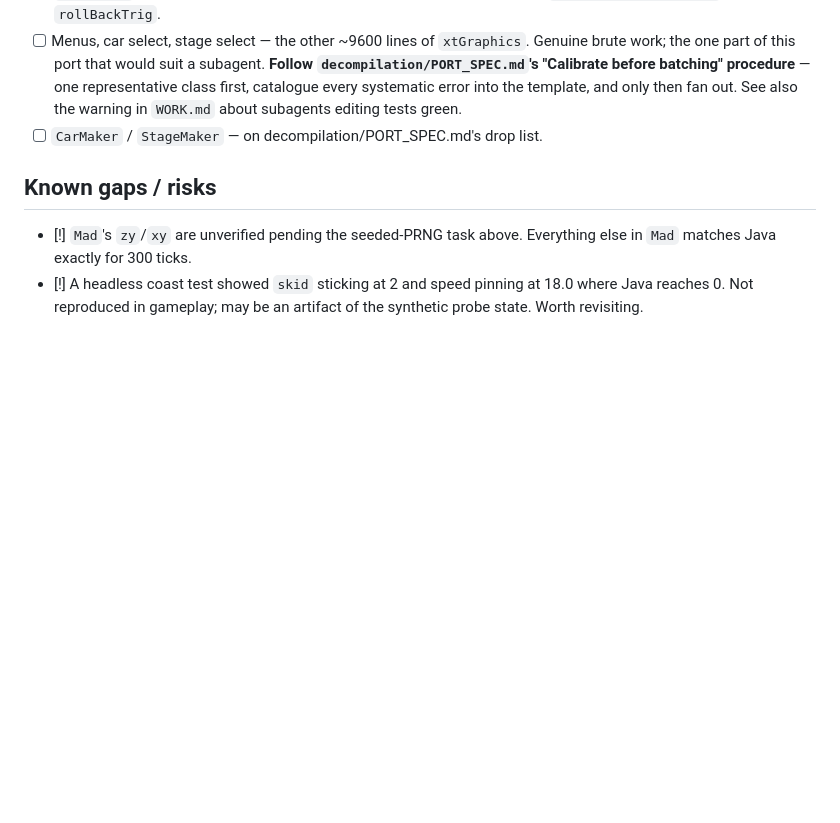
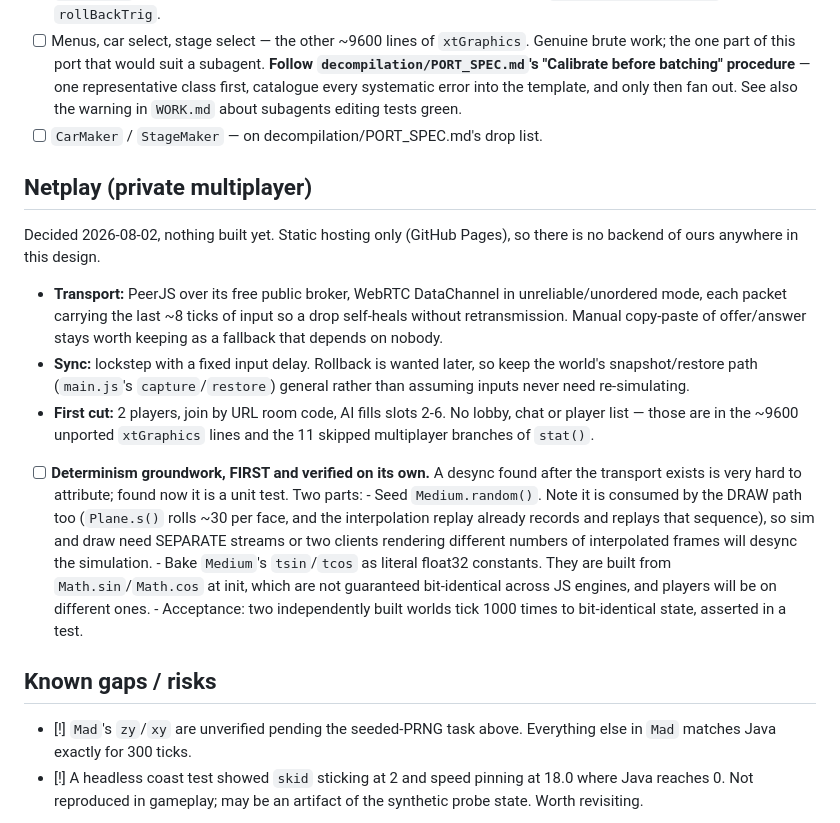
Before and after one commit to radicalarchive/nfm, a Markdown page: TASKS.md, the part around the change. Drawn GitHub-style; blank space fills up the shorter version.

Commit message:
Record the netplay design decisions
PeerJS over its public broker, lockstep with fixed input delay (rollback
kept open), 2 players with AI backfill, and determinism groundwork first
as its own verified step. Nothing built yet.

Co-Authored-By: Claude Opus 5 <noreply@anthropic.com>
Claude-Session: https://claude.ai/code/session_018mqYsaS8kk2XWm5d31knTT

```diff
--- a/TASKS.md
+++ b/TASKS.md
@@ -245,6 +245,35 @@ and it has returned a negative fixed cost). Measure fixed costs with `?prof=1`.
       subagents editing tests green.
 - [ ] `CarMaker` / `StageMaker` — on decompilation/PORT_SPEC.md's drop list.
 
+## Netplay (private multiplayer)
+
+Decided 2026-08-02, nothing built yet. Static hosting only (GitHub Pages), so
+there is no backend of ours anywhere in this design.
+
+- **Transport:** PeerJS over its free public broker, WebRTC DataChannel in
+  unreliable/unordered mode, each packet carrying the last ~8 ticks of input so
+  a drop self-heals without retransmission. Manual copy-paste of offer/answer
+  stays worth keeping as a fallback that depends on nobody.
+- **Sync:** lockstep with a fixed input delay. Rollback is wanted later, so
+  keep the world's snapshot/restore path (`main.js`'s `capture`/`restore`)
+  general rather than assuming inputs never need re-simulating.
+- **First cut:** 2 players, join by URL room code, AI fills slots 2-6. No
+  lobby, chat or player list — those are in the ~9600 unported `xtGraphics`
+  lines and the 11 skipped multiplayer branches of `stat()`.
+- [ ] **Determinism groundwork, FIRST and verified on its own.** A desync found
+      after the transport exists is very hard to attribute; found now it is a
+      unit test. Two parts:
+      - Seed `Medium.random()`. Note it is consumed by the DRAW path too
+        (`Plane.s()` rolls ~30 per face, and the interpolation replay already
+        records and replays that sequence), so sim and draw need SEPARATE
+        streams or two clients rendering different numbers of interpolated
+        frames will desync the simulation.
+      - Bake `Medium`'s `tsin`/`tcos` as literal float32 constants. They are
+        built from `Math.sin`/`Math.cos` at init, which are not guaranteed
+        bit-identical across JS engines, and players will be on different ones.
+      - Acceptance: two independently built worlds tick 1000 times to
+        bit-identical state, asserted in a test.
+
 ## Known gaps / risks
 
 - [!] `Mad`'s `zy`/`xy` are unverified pending the seeded-PRNG task above.
```
